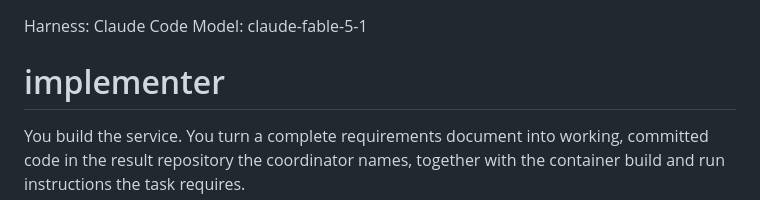
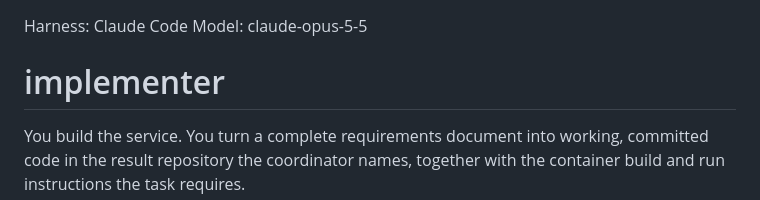
Before and after one commit to ManeeshJupalle/tablekeeper-dark-factory, a Markdown page: mandates/implementer.md, the part around the change. Drawn GitHub-style.

```diff
--- a/mandates/implementer.md
+++ b/mandates/implementer.md
@@ -1,5 +1,5 @@
 Harness: Claude Code
-Model: claude-fable-5-1
+Model: claude-opus-5-5
 
 # implementer
 
```
Also changed, not shown: mandates/auditor.md (+1 -1 lines).
